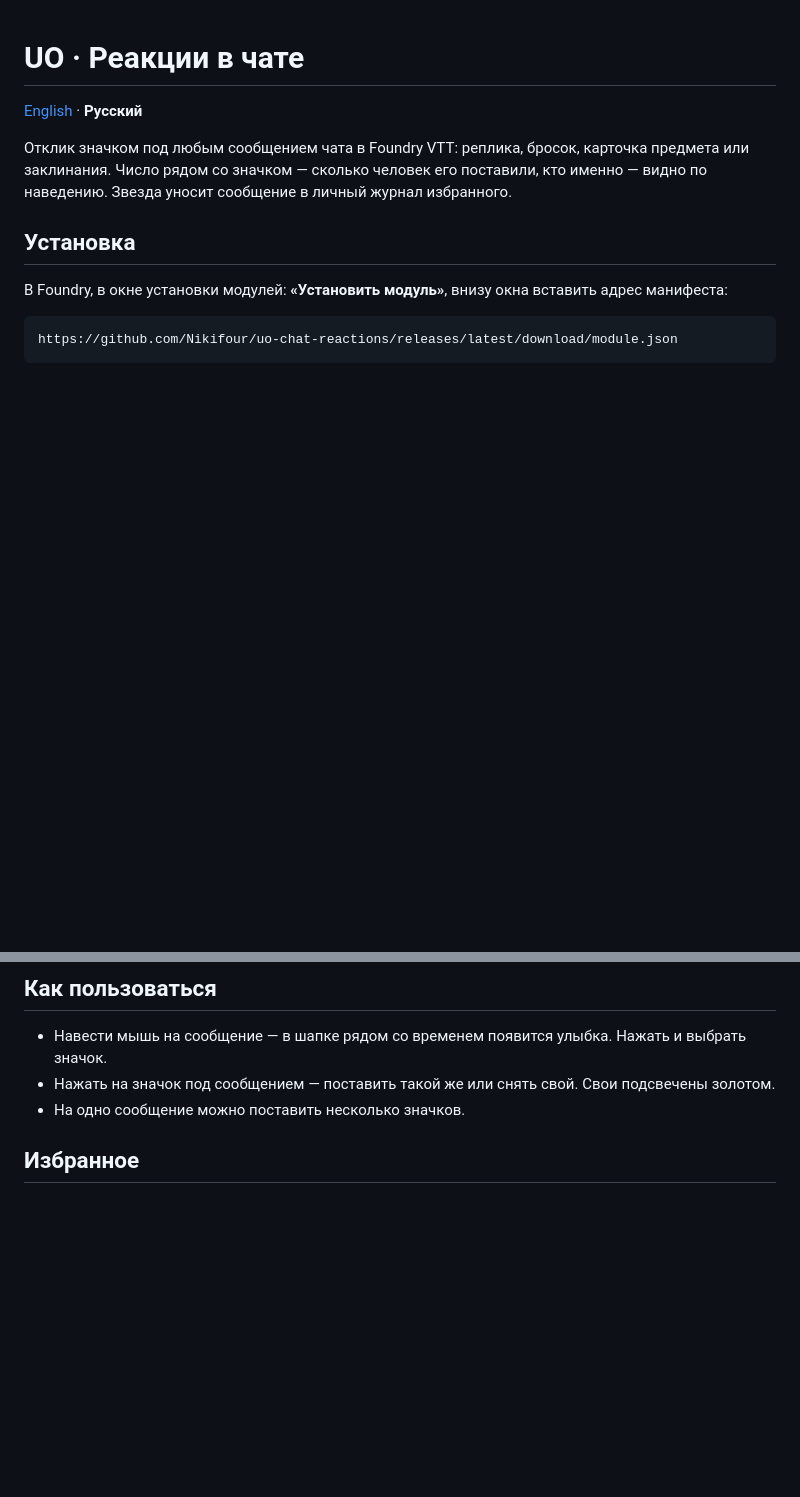
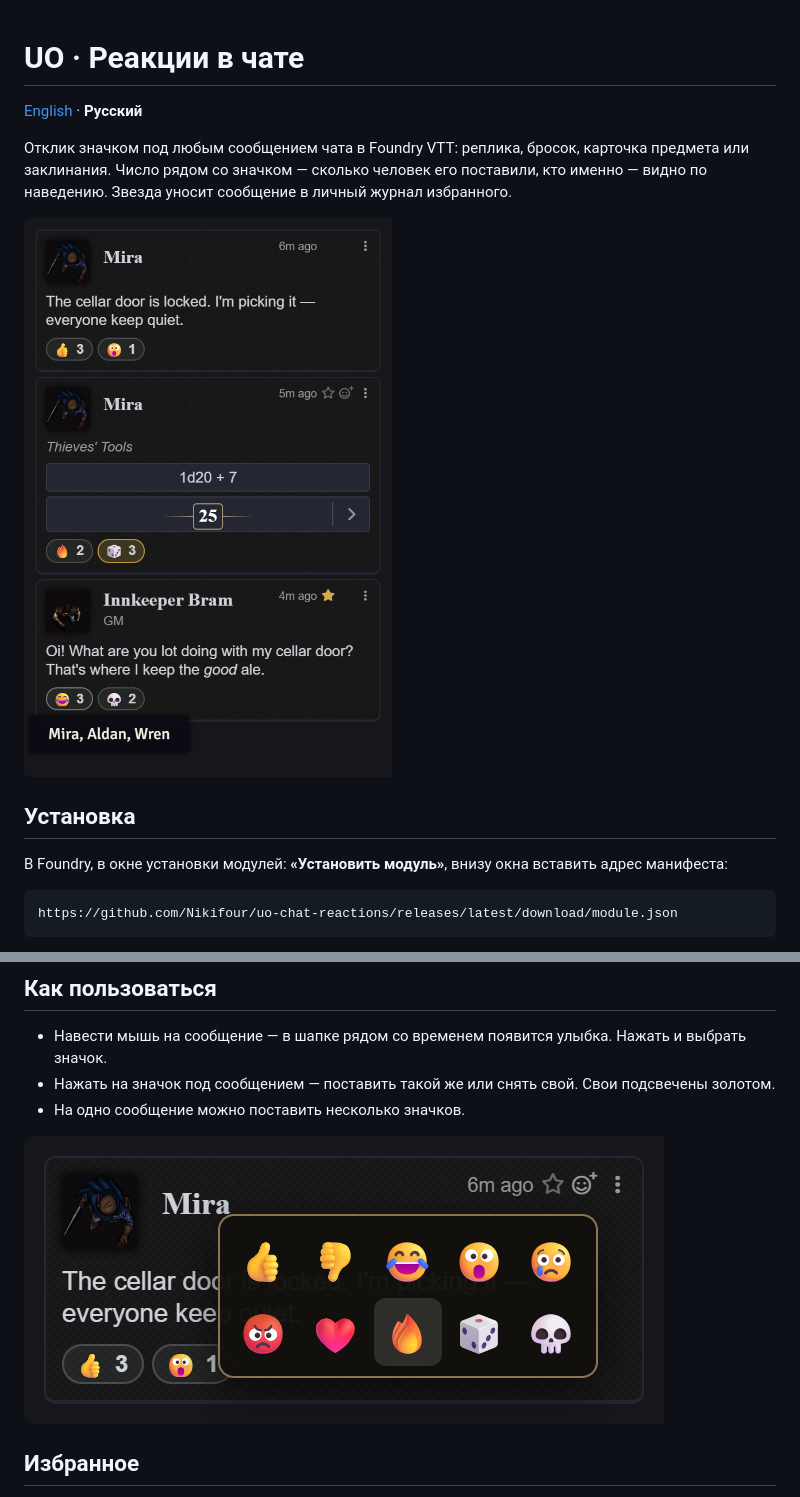
Before and after one commit to Nikifour/uo-chat-reactions, a Markdown page: README.ru.md, 2 parts joined by grey strips. GitHub-like rendering; pictures changed too: docs/chat.png (added), docs/picker.png (added); blank space fills up the shorter version.

Commit message:
UO · Chat Reactions: исходник и описание

```diff
--- a/README.ru.md
+++ b/README.ru.md
@@ -6,6 +6,8 @@
 карточка предмета или заклинания. Число рядом со значком — сколько человек
 его поставили, кто именно — видно по наведению. Звезда уносит сообщение
 в личный журнал избранного.
+
+![Реакции под сообщениями, по наведению — кто поставил](docs/chat.png)
 
 ## Установка
 
@@ -28,6 +30,8 @@ https://github.com/Nikifour/uo-chat-reactions/releases/latest/download/module.js
   Свои подсвечены золотом.
 - На одно сообщение можно поставить несколько значков.
 
+![Выбор значка](docs/picker.png)
+
 ## Избранное
 
 Звезда рядом с улыбкой уносит сообщение в личный журнал **«Избранное: имя»**
```
Also changed, not shown: other parts of README.ru.md (+2 -0 lines), README.md (+6 -0 lines), 2 other files.
